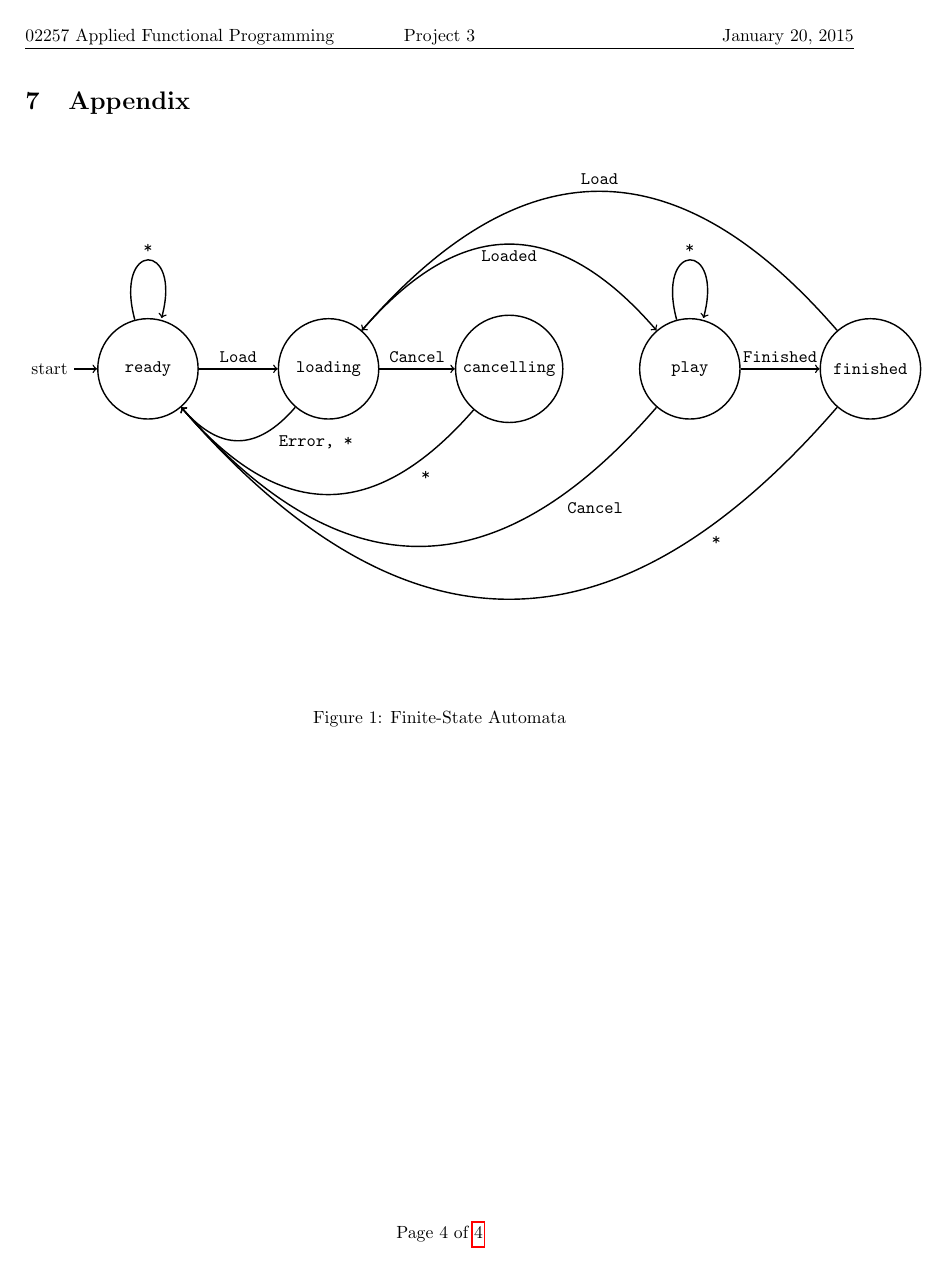
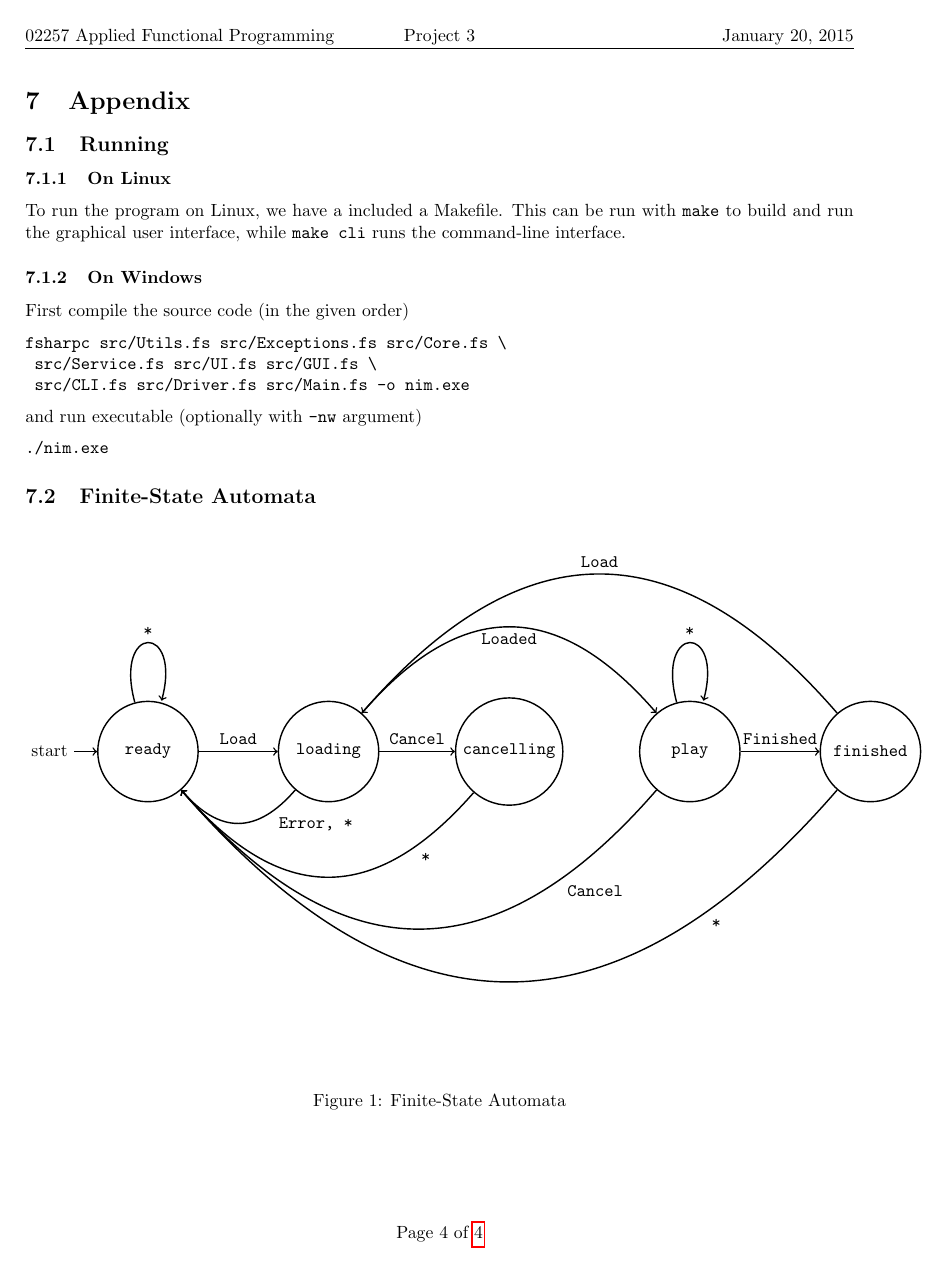
Before and after one commit to altschuler/app_func, a LaTeX document (nim/report/report.tex): page 4 of 4. Compiled offline with pdfLaTeX.

Commit message:
add run instructions

```diff
--- a/nim/report/report.tex
+++ b/nim/report/report.tex
@@ -127,6 +127,25 @@ The possible states are:
 \end{description}
 \clearpage
 \section{Appendix}
+
+\subsection{Running}
+\subsubsection{On Linux}
+To run the program on Linux, we have a included a Makefile. This can be run with {\tt make} to build and run the graphical user interface, while {\tt make cli} runs the command-line interface.
+
+\subsubsection{On Windows}
+
+First compile the source code (in the given order)
+\begin{verbatim}
+fsharpc src/Utils.fs src/Exceptions.fs src/Core.fs \
+	src/Service.fs src/UI.fs src/GUI.fs \
+	src/CLI.fs src/Driver.fs src/Main.fs -o nim.exe
+\end{verbatim}
+and run executable (optionally with {\tt -nw} argument)
+\begin{verbatim}
+./nim.exe
+\end{verbatim}
+
+\subsection{Finite-State Automata}
 \begin{figure}[H]
 \label{fig:fsa}
 \input{fsa.tex}
```
